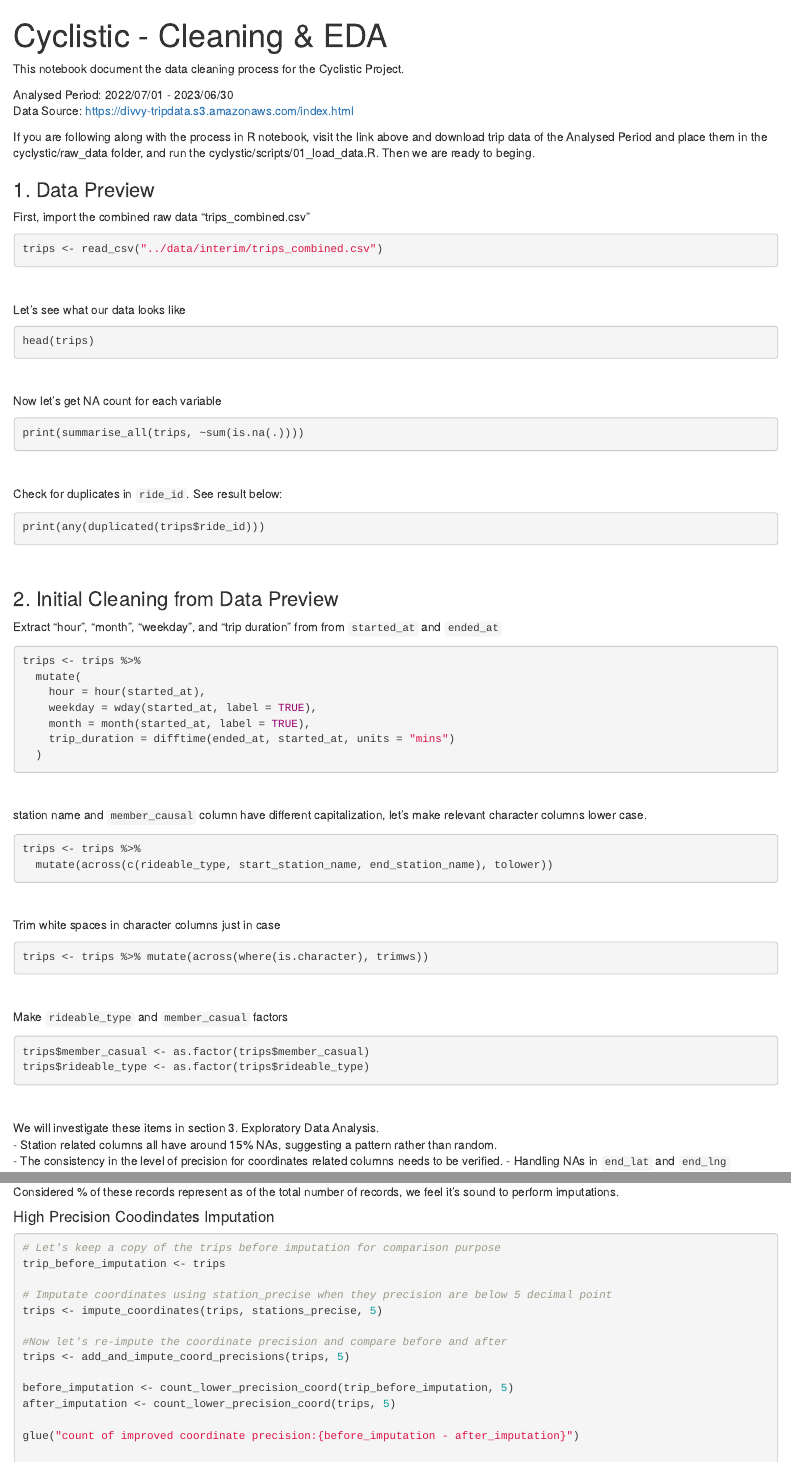
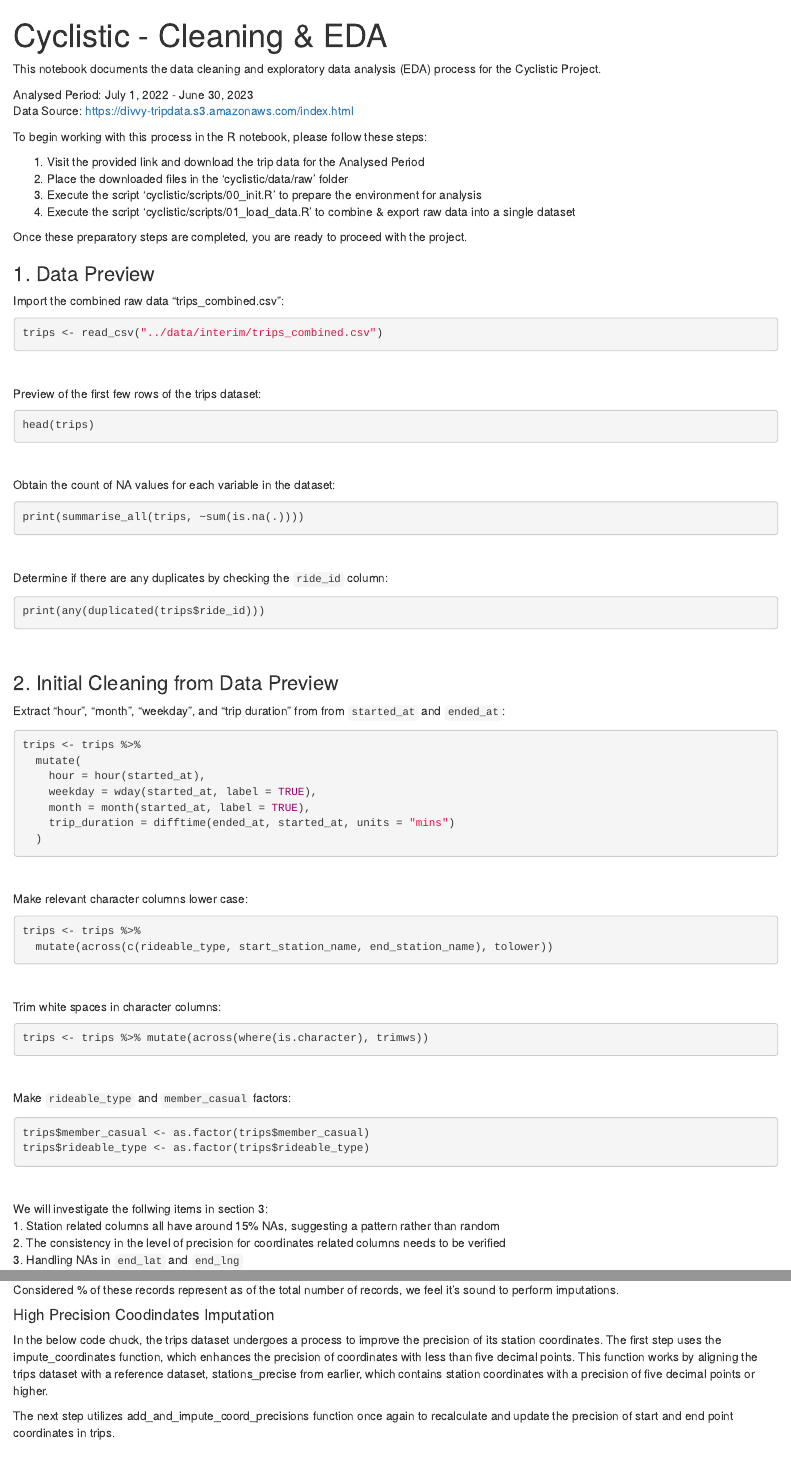
Before and after one commit to JTang88/cyclistic, an R Markdown document (notebooks/02_clean_data.Rmd): the page in a window 1100 px wide, from its top, and a second part further down, joined at a grey line. Rendered offline with R 4.5, knitr and Pandoc, with nearby package versions; the code chunks are not run, so their results and figures are left out.

Commit message:
Update: notes

````diff
--- a/notebooks/02_clean_data.Rmd
+++ b/notebooks/02_clean_data.Rmd
@@ -3,34 +3,41 @@
 output: html_notebook
 ---
 
-This notebook document the data cleaning process for the Cyclistic Project.
+This notebook documents the data cleaning and exploratory data analysis (EDA) process for the Cyclistic Project.
 
-Analysed Period: 2022/07/01 - 2023/06/30
+Analysed Period: July 1, 2022 - June 30, 2023
 Data Source: https://divvy-tripdata.s3.amazonaws.com/index.html
 
-If you are following along with the process in R notebook, visit the link above and download trip data of the Analysed Period and place them in the cyclystic/raw_data folder, and run the cyclystic/scripts/01_load_data.R. Then we are ready to beging.
+To begin working with this process in the R notebook, please follow these steps:
+
+1. Visit the provided link and download the trip data for the Analysed Period
+2. Place the downloaded files in the 'cyclistic/data/raw' folder
+3. Execute the script 'cyclistic/scripts/00_init.R' to prepare the environment for analysis
+4. Execute the script 'cyclistic/scripts/01_load_data.R' to combine & export raw data into a single dataset
+
+Once these preparatory steps are completed, you are ready to proceed with the project.
 
 ### 1. Data Preview
 
-First, import the combined raw data "trips_combined.csv"
+Import the combined raw data "trips_combined.csv":
 ```{r}
 trips <- read_csv("../data/interim/trips_combined.csv")
 ```
 <br>
 
-Let's see what our data looks like
+Preview of the first few rows of the trips dataset:
 ```{r}
 head(trips)
 ```
 <br>
 
-Now let's get NA count for each variable
+Obtain the count of NA values for each variable in the dataset:
 ```{r}
 print(summarise_all(trips, ~sum(is.na(.))))
 ```
 <br>
 
-Check for duplicates in `ride_id`. See result below:
+Determine if there are any duplicates by checking the `ride_id` column:
 ```{r}
 print(any(duplicated(trips$ride_id)))
 ```
@@ -39,7 +46,7 @@
 
 ### 2. Initial Cleaning from Data Preview
 
-Extract "hour", "month", "weekday", and "trip duration" from from `started_at` and `ended_at`
+Extract "hour", "month", "weekday", and "trip duration" from from `started_at` and `ended_at`:
 ```{r}
 trips <- trips %>%
   mutate(
@@ -51,30 +58,30 @@
 ```
 <br>
 
-station name and `member_causal` column have different capitalization, let's make relevant character columns lower case.
+Make relevant character columns lower case:
 ```{r}
 trips <- trips %>%
   mutate(across(c(rideable_type, start_station_name, end_station_name), tolower))
 ```
 <br>
 
-Trim white spaces in character columns just in case
+Trim white spaces in character columns:
 ```{r}
 trips <- trips %>% mutate(across(where(is.character), trimws))
 ```
 <br>
 
-Make `rideable_type` and `member_casual` factors
+Make `rideable_type` and `member_casual` factors:
 ```{r}
 trips$member_casual <- as.factor(trips$member_casual)
 trips$rideable_type <- as.factor(trips$rideable_type)
 ```
 <br>
 
-We will investigate these items in section 3. Exploratory Data Analysis.
-- Station related columns all have around 15% NAs, suggesting a pattern rather than random.
-- The consistency in the level of precision for coordinates related columns needs to be verified.
-- Handling NAs in `end_lat` and `end_lng`
+We will investigate the follwing items in section 3:
+1. Station related columns all have around 15% NAs, suggesting a pattern rather than random
+2. The consistency in the level of precision for coordinates related columns needs to be verified
+3. Handling NAs in `end_lat` and `end_lng`
 
 ### 3. Variable Exploration
 <br>
@@ -371,6 +376,9 @@
 
 #### High Precision Coodindates Imputation
 
+In the below code chuck, the trips dataset undergoes a process to improve the precision of its station coordinates. The first step uses the impute_coordinates function, which enhances the precision of coordinates with less than five decimal points. This function works by aligning the trips dataset with a reference dataset, stations_precise from earlier, which contains station coordinates with a precision of five decimal points or higher.
+
+The next step utilizes add_and_impute_coord_precisions function once again to recalculate and update the precision of start and end point coordinates in trips.
 ```{r}
 # Let's keep a copy of the trips before imputation for comparison purpose
 trip_before_imputation <- trips
````
Also changed, not shown: notebooks/02_clean_data.Rmd (4 more changed lines).
